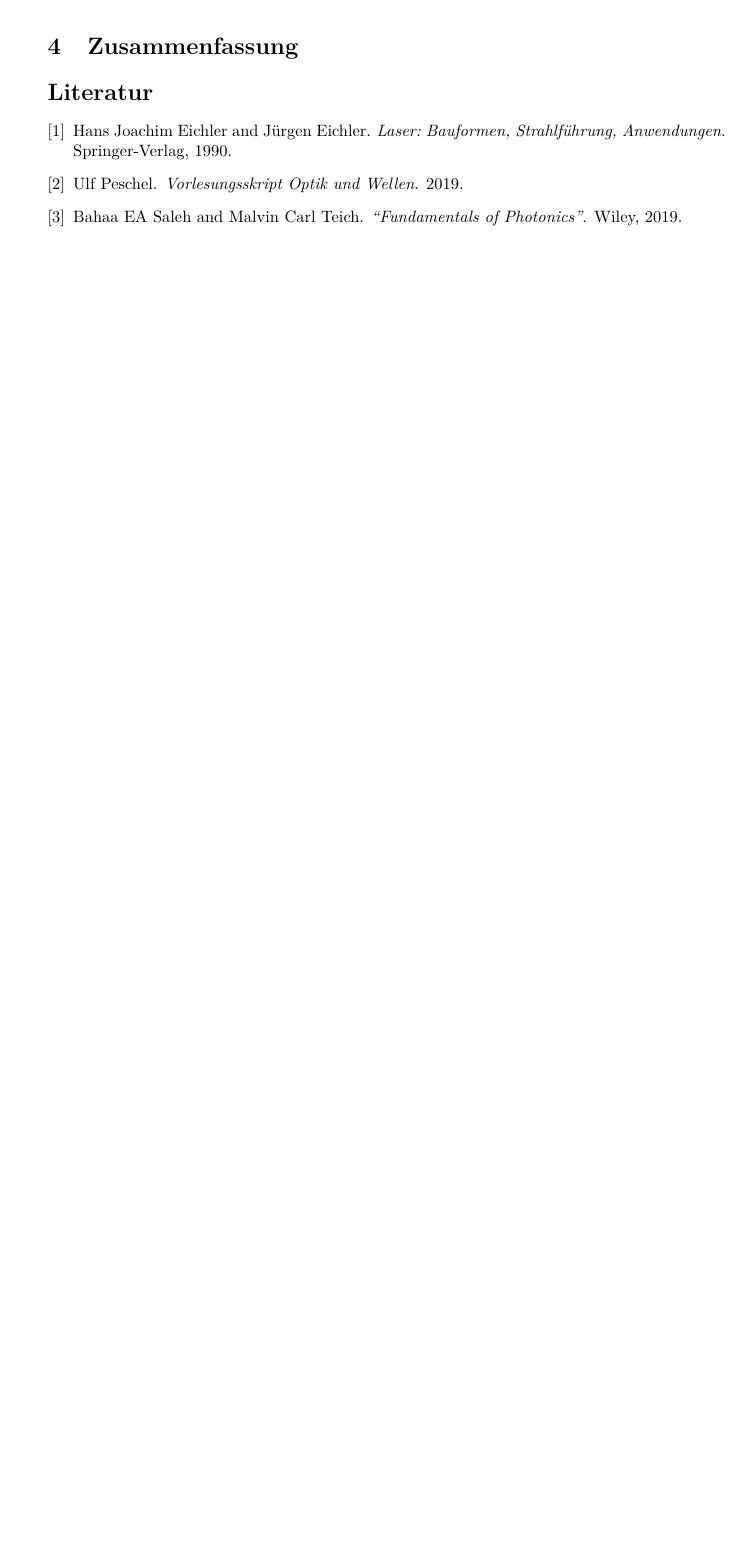
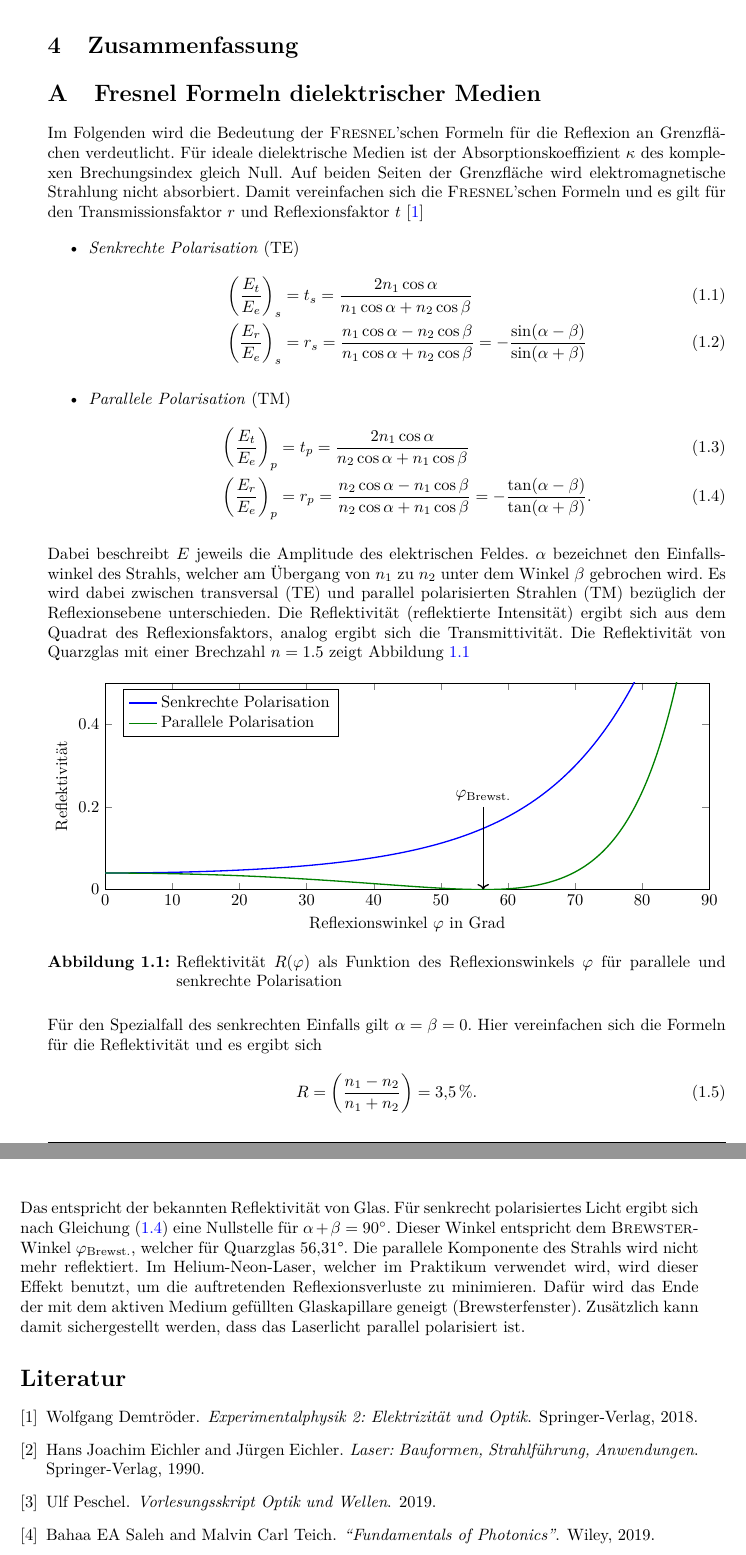
Before and after one commit to Tatze99/F-Praktikum, a LaTeX document (06-Gaslaser/main.tex, which reads 06-Gaslaser/Bilder/Reflektivität_Fresnel.tex, LaTeX-Packages.tex): part of page 9 of 9 before the commit and two parts of pages 9 and 10 of 10 after it, the two joined at a grey line, cut so that both start at the same text, the shorter picture padded with empty space. Compiled offline with pdfLaTeX.

Commit message:
Gaslaser Anhang: Fresnel Formeln

```diff
--- /dev/null
+++ b/06-Gaslaser/Bilder/Reflektivität_Fresnel.tex
@@ -0,0 +1,13 @@
+\begin{figure}[htp]
+  \centering
+  \begin{tikzpicture}
+  \begin{axis}[disabledatascaling, width=\textwidth, height=6cm, ylabel=Reflektivität, xlabel=Reflexionswinkel $\varphi$ in Grad, xmin=0, xmax=pi/2, ymin = 0, ymax = .5, samples = 300, domain=0:pi/2, xtick={0,pi/18, pi/9, pi/6, 2*pi/9, 5*pi/18, pi/3, 7*pi/18, 4*pi/9, pi/2}, xticklabels={0,10,20,30,40,50,60,70,80,90}, legend pos=north west, legend cell align={left}]
+    \addplot[blue, thick] {((cos(deg(x))-sqrt(2.25-sin(deg(x))^2))/(cos(deg(x))+sqrt(2.25-sin(deg(x))^2)))^2};
+    \addplot[green!50!black, thick] {((1.5*cos(deg(x))-sqrt(1-sin(deg(x))^2/2.25))/(1.5*cos(deg(x))+sqrt(1-sin(deg(x))^2/2.25)))^2};
+    \legend{Senkrechte Polarisation, Parallele Polarisation};
+    \draw[thick, ->] (0.9828,0.2)node[left, anchor=south]{$\varphi_\text{Brewst.}$} -- (0.9828,0);
+  \end{axis}
+\end{tikzpicture}
+  \caption{Reflektivität $R(\varphi)$ als Funktion des Reflexionswinkels $\varphi$ für parallele und senkrechte Polarisation}
+  \label{fig:Reflektivität_Fresnel}
+\end{figure}
--- a/06-Gaslaser/main.tex
+++ b/06-Gaslaser/main.tex
@@ -223,6 +223,31 @@ Hinsichtlich der Krümmungsradien lassen sich drei wichtige Typen unterscheiden:
 \newpage
 \section{Zusammenfassung}
 
+\appendix
+\section{Fresnel Formeln dielektrischer Medien}
+Im Folgenden wird die Bedeutung der \textsc{Fresnel}'schen Formeln für die Reflexion an Grenzflächen verdeutlicht. Für ideale dielektrische Medien ist der Absorptionskoeffizient $\kappa$ des komplexen Brechungsindex gleich Null. Auf beiden Seiten der Grenzfläche wird elektromagnetische Strahlung nicht absorbiert. Damit vereinfachen sich die \textsc{Fresnel}'schen Formeln und es gilt für den Transmissionsfaktor $r$ und Reflexionsfaktor $t$~\cite{Demtröder2}
+\begin{itemize}
+  \item \emph{Senkrechte Polarisation} (TE)
+  \begin{align}
+    \qty(\frac{E_t}{E_e})_s &= t_s = \frac{2 n_1 \cos \alpha}{n_1 \cos\alpha + n_2 \cos \beta}\\
+    \qty(\frac{E_r}{E_e})_s &= r_s = \frac{n_1 \cos\alpha - n_2 \cos\beta}{n_1 \cos\alpha + n_2 \cos \beta} = -\frac{\sin(\alpha -\beta)}{\sin(\alpha + \beta)}
+  \end{align}
+  \item \emph{Parallele Polarisation} (TM)
+  \begin{align}
+    \qty(\frac{E_t}{E_e})_p &= t_p = \frac{2 n_1 \cos \alpha}{n_2 \cos\alpha + n_1 \cos \beta}\\
+    \qty(\frac{E_r}{E_e})_p &= r_p = \frac{n_2 \cos\alpha - n_1 \cos\beta}{n_2 \cos\alpha + n_1 \cos \beta} = -\frac{\tan(\alpha -\beta)}{\tan(\alpha + \beta)}.\label{eqn:Parallele_Polarisation}
+  \end{align}
+\end{itemize}
+Dabei beschreibt $E$ jeweils die Amplitude des elektrischen Feldes. $\alpha$ bezeichnet den Einfallswinkel des Strahls, welcher am Übergang von $n_1$ zu $n_2$ unter dem Winkel $\beta$ gebrochen wird.
+Es wird dabei zwischen transversal (TE) und parallel polarisierten Strahlen (TM) bezüglich der Reflexionsebene unterschieden. Die Reflektivität (reflektierte Intensität) ergibt sich aus dem Quadrat des Reflexionsfaktors, analog ergibt sich die Transmittivität. Die Reflektivität von Quarzglas mit einer Brechzahl $n = 1.5$ zeigt Abbildung~\ref{fig:Reflektivität_Fresnel}
+
+\input{Bilder/Reflektivität_Fresnel.tex}
+
+Für den Spezialfall des senkrechten Einfalls gilt $\alpha = \beta = 0$. Hier vereinfachen sich die Formeln für die Reflektivität und es ergibt sich
+\begin{align}
+  R = \qty(\frac{n_1-n_2}{n_1 + n_2}) = \SI{3.5}{\percent}.
+\end{align}
+Das entspricht der bekannten Reflektivität von Glas. Für senkrecht polarisiertes Licht ergibt sich nach Gleichung~\eqref{eqn:Parallele_Polarisation} eine Nullstelle für $\alpha + \beta =\SI{90}{\degree}$. Dieser Winkel entspricht dem \textsc{Brewster}-Winkel $\varphi_\text{Brewst.}$, welcher für Quarzglas \SI{56.31}{\degree}. Die parallele Komponente des Strahls wird nicht mehr reflektiert. Im Helium-Neon-Laser, welcher im Praktikum verwendet wird, wird dieser Effekt benutzt, um die auftretenden Reflexionsverluste zu minimieren. Dafür wird das Ende der mit dem aktiven Medium gefüllten Glaskapillare geneigt (Brewsterfenster). Zusätzlich kann damit sichergestellt werden, dass das Laserlicht parallel polarisiert ist.
 
 % ***** Literaturverzeichnis ******************
 
--- a/LaTeX-Packages.tex
+++ b/LaTeX-Packages.tex
@@ -30,6 +30,7 @@
 \usepackage{mhchem}                 % Chemistry Package
 \usepackage{physics}
 \usepackage{chemfig}
+\usepackage[titletoc]{appendix}
 \usepackage[detect-all,
             separate-uncertainty=true,
             locale=DE,binary-units,
```
Also changed, not shown: 06-Gaslaser/Literatur.bib (+7 -0 lines), 3 other files.
